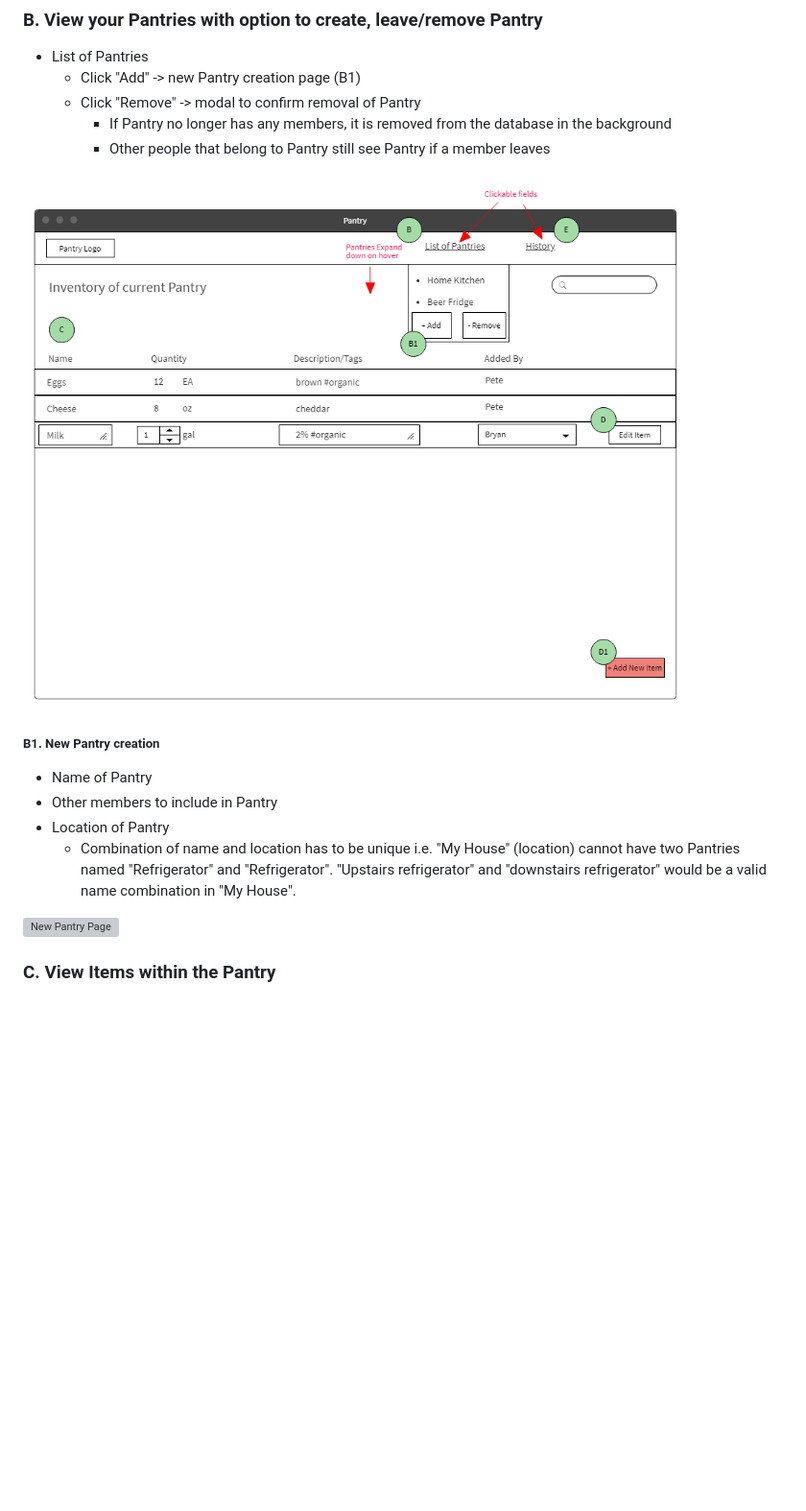
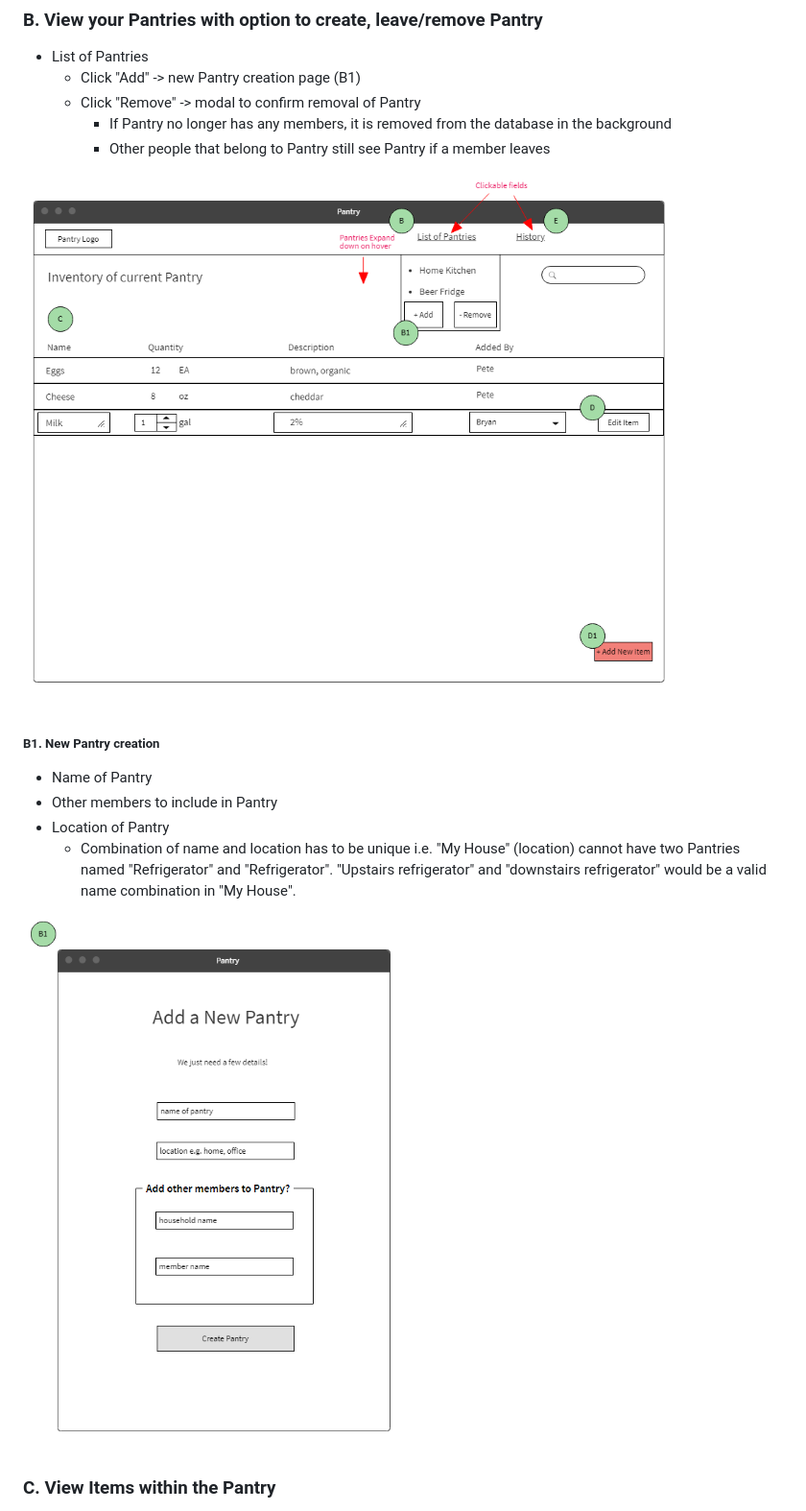
Before and after one commit to PeterArriaza/pantry, a Markdown page: README.md, the part around the change. Shown: that part at 96% size. Rendered like a GitHub page; pictures changed too: img/readme/inventory-list.png; blank space fills up the shorter version; grey boxes are pictures that could not be loaded.

```diff
--- a/README.md
+++ b/README.md
@@ -63,7 +63,7 @@ User enters following information:
 * Location of Pantry
    * Combination of name and location has to be unique i.e. "My House" (location) cannot have two Pantries named "Refrigerator" and "Refrigerator". "Upstairs refrigerator" and "downstairs refrigerator" would be a valid name combination in "My House".
 
-![New Pantry Page](img/readme/new-pantry.img)
+![New Pantry Page](img/readme/new-pantry.png)
 
 ### C. View Items within the Pantry
 * List of all items within Pantry
```
Also changed, not shown: 4 other files.
